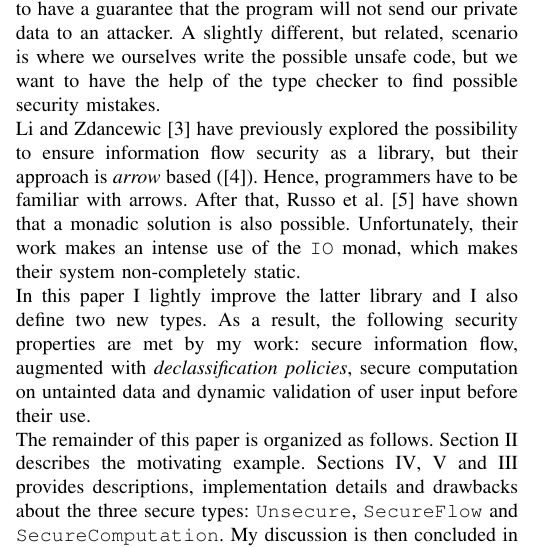
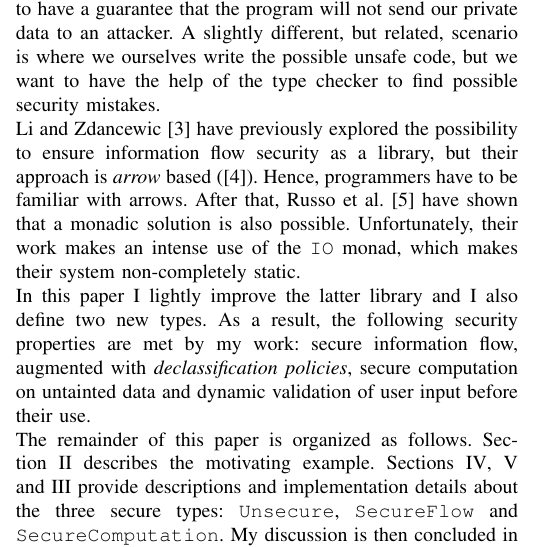
Before and after one commit to mdipirro/haskell-secure-types, a LaTeX paper (essay/IEEEtran/essay.tex, which reads essay/IEEEtran/sections/introduction.tex): part of one column of page 1 of 5, cut so that both start at the same text. Compiled offline with pdfLaTeX; a missing font is replaced by an installed copy or a similar font; a LaTeX package or settings file that is missing is left out.

Commit message:
Small corrections

```diff
--- a/essay/IEEEtran/sections/introduction.tex
+++ b/essay/IEEEtran/sections/introduction.tex
@@ -4,4 +4,7 @@ However, it is a very heavy-weight solution to introduce a new programming langu
 Here I present a Haskell based library which ensures some security properties and a real-world use case for that. This library might be used in scenarios where we want to incorporate in our programs some code written by outsiders (untrusted programmers) to access our private information. We would like to have a guarantee that the program will not send our private data to an attacker. A slightly different, but related, scenario is where we ourselves write the possible unsafe code, but we want to have the help of the type checker to find possible security mistakes. \\
 \citeauthor{li2006encoding} \cite{li2006encoding} have previously explored the possibility to ensure information flow security as a library, but their approach is \textit{arrow} based (\cite{hughes2000generalising}). Hence, programmers have to be familiar with arrows. After that, \citeauthor{russo2008library} \cite{russo2008library} have shown that a monadic solution is also possible. Unfortunately, their work makes an intense use of the \texttt{IO} monad, which makes their system non-completely static. \\
 In this paper I lightly improve the latter library and I also define two new types. As a result, the following security properties are met by my work: secure information flow, augmented with \textit{declassification policies}, secure computation on untainted data and dynamic validation of user input before their use. \\
-The remainder of this paper is organized as follows. Section~\ref{sec:example} describes the motivating example. Sections~\ref{sec:flow}, \ref{sec:computation} and \ref{sec:usecure} provides descriptions, implementation details and drawbacks about the three secure types: \texttt{Unsecure}, \texttt{SecureFlow} and \texttt{SecureComputation}. My discussion is then concluded in Section~\ref{sec:conclusion}.
+The remainder of this paper is organized as follows. Section~\ref{sec:example} describes the motivating example. Sections~\ref{sec:flow}, \ref{sec:computation} and \ref{sec:usecure} provide descriptions and implementation details about the three secure types: \texttt{Unsecure}, \texttt{SecureFlow} and \texttt{SecureComputation}. My discussion is then concluded in Section~\ref{sec:conclusion}.
+
+\subsection{Assumptions}
+In the rest of the paper, I assume that the programming language I work with is a controlled version of Haskell, where code is divided up into trusted code, in brief every possible user defined extension of my library, and untrusted code, written by the attacker. The latter may only use the secure modules, and it is defined as the code which implements the application (in a Model-View-Controller way of thinking, the model).
```
Also changed, not shown: essay/IEEEtran/sections/runningExample.tex (+1 -4 lines).
